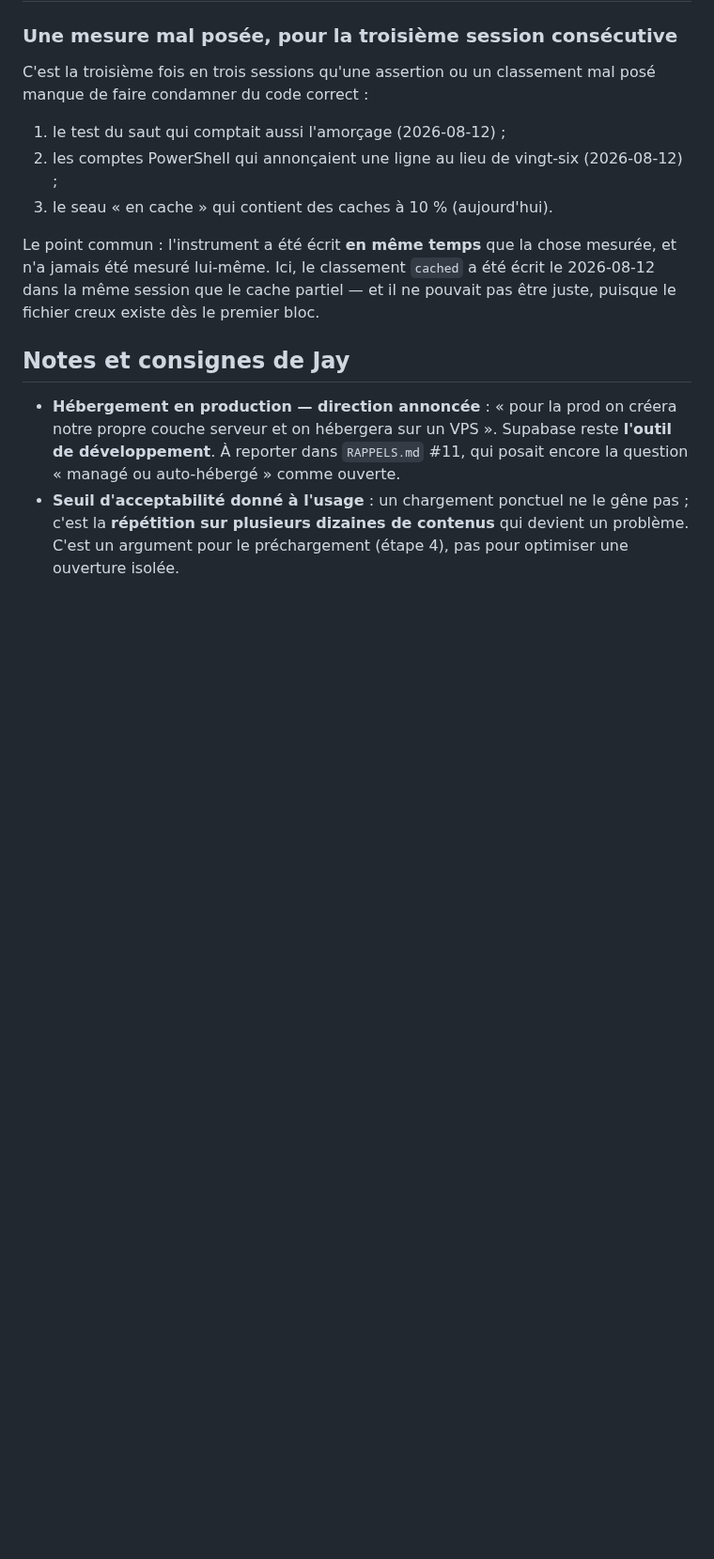
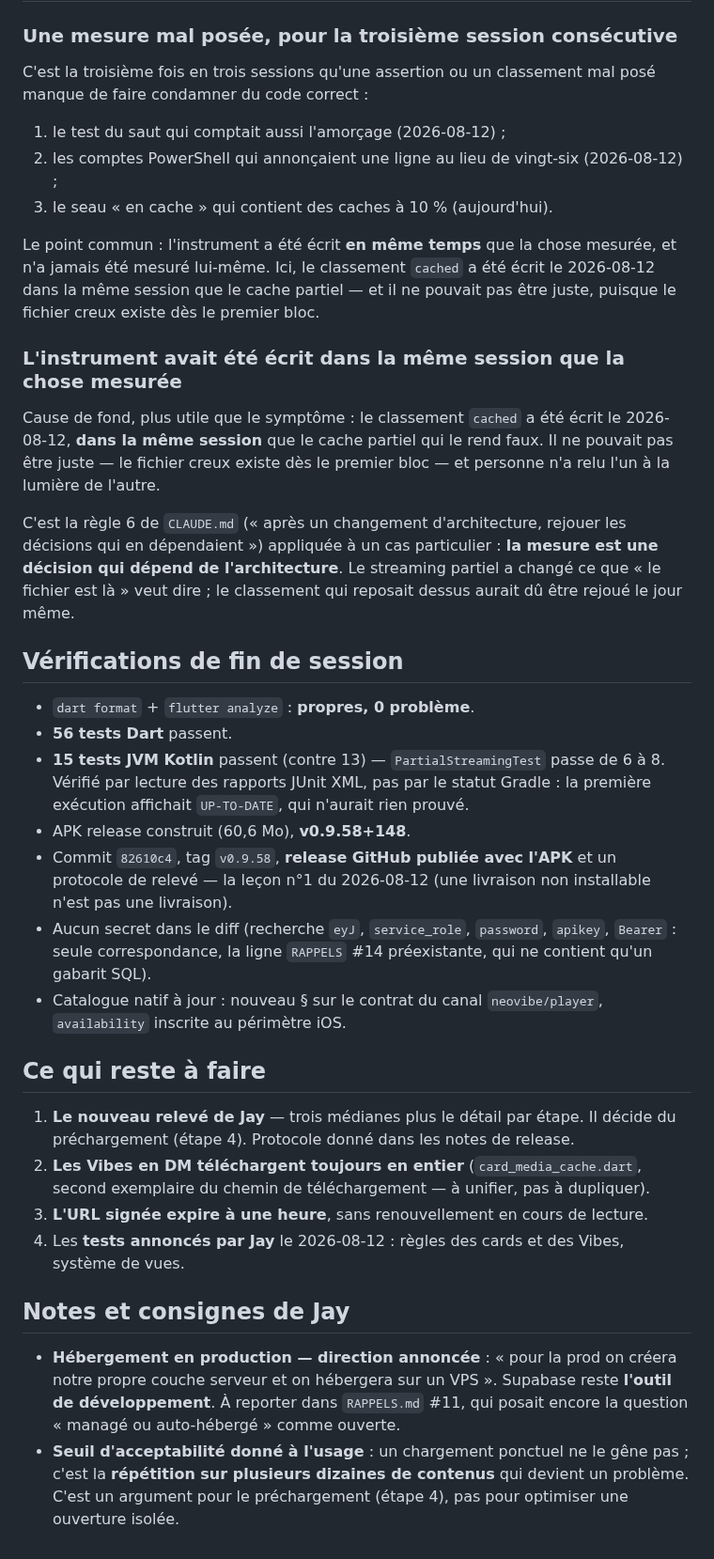
Before and after one commit to Gatsby4444/neovibe_alpha, a Markdown page: rapports-de-sessions/2026-08-13_14-10.md, the part around the change. Shown at 94% size. GitHub-like rendering; blank space fills up the shorter version.

Commit message:
Rapport de session : verifications et suites du chantier mesure
Co-Authored-By: Claude Opus 5 <noreply@anthropic.com>
Claude-Session: https://claude.ai/code/session_01WWKYkb5eAWVKzPxdKpYYbK

```diff
--- a/rapports-de-sessions/2026-08-13_14-10.md
+++ b/rapports-de-sessions/2026-08-13_14-10.md
@@ -157,6 +157,46 @@ mesurée, et n'a jamais été mesuré lui-même. Ici, le classement `cached` a
 écrit le 2026-08-12 dans la même session que le cache partiel — et il ne
 pouvait pas être juste, puisque le fichier creux existe dès le premier bloc.
 
+### L'instrument avait été écrit dans la même session que la chose mesurée
+
+Cause de fond, plus utile que le symptôme : le classement `cached` a été écrit
+le 2026-08-12, **dans la même session** que le cache partiel qui le rend faux.
+Il ne pouvait pas être juste — le fichier creux existe dès le premier bloc — et
+personne n'a relu l'un à la lumière de l'autre.
+
+C'est la règle 6 de `CLAUDE.md` (« après un changement d'architecture, rejouer
+les décisions qui en dépendaient ») appliquée à un cas particulier : **la
+mesure est une décision qui dépend de l'architecture**. Le streaming partiel a
+changé ce que « le fichier est là » veut dire ; le classement qui reposait
+dessus aurait dû être rejoué le jour même.
+
+## Vérifications de fin de session
+
+- `dart format` + `flutter analyze` : **propres, 0 problème**.
+- **56 tests Dart** passent.
+- **15 tests JVM Kotlin** passent (contre 13) — `PartialStreamingTest` passe de
+  6 à 8. Vérifié par lecture des rapports JUnit XML, pas par le statut Gradle :
+  la première exécution affichait `UP-TO-DATE`, qui n'aurait rien prouvé.
+- APK release construit (60,6 Mo), **v0.9.58+148**.
+- Commit `82610c4`, tag `v0.9.58`, **release GitHub publiée avec l'APK** et un
+  protocole de relevé — la leçon n°1 du 2026-08-12 (une livraison non
+  installable n'est pas une livraison).
+- Aucun secret dans le diff (recherche `eyJ`, `service_role`, `password`,
+  `apikey`, `Bearer` : seule correspondance, la ligne `RAPPELS` #14
+  préexistante, qui ne contient qu'un gabarit SQL).
+- Catalogue natif à jour : nouveau § sur le contrat du canal `neovibe/player`,
+  `availability` inscrite au périmètre iOS.
+
+## Ce qui reste à faire
+
+1. **Le nouveau relevé de Jay** — trois médianes plus le détail par étape. Il
+   décide du préchargement (étape 4). Protocole donné dans les notes de release.
+2. **Les Vibes en DM téléchargent toujours en entier** (`card_media_cache.dart`,
+   second exemplaire du chemin de téléchargement — à unifier, pas à dupliquer).
+3. **L'URL signée expire à une heure**, sans renouvellement en cours de lecture.
+4. Les **tests annoncés par Jay** le 2026-08-12 : règles des cards et des Vibes,
+   système de vues.
+
 ## Notes et consignes de Jay
 
 - **Hébergement en production — direction annoncée** : « pour la prod on créera
```
